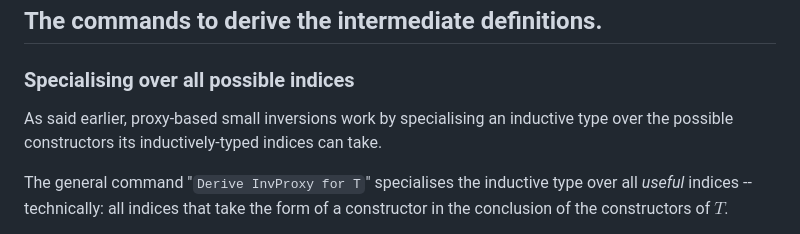
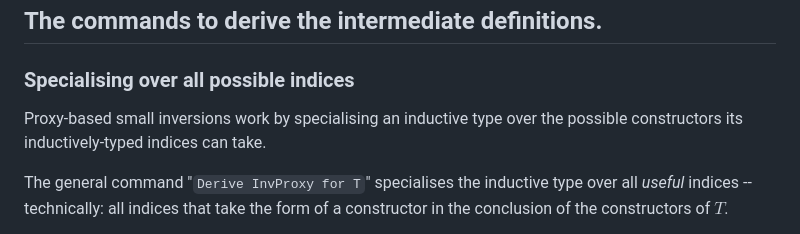
Before and after one commit to BasileGros/proxy-based-small-inversions, a Markdown page: README.md, the part around the change. GitHub-like rendering.

Commit message:
README with new examples

```diff
--- a/README.md
+++ b/README.md
@@ -89,7 +89,7 @@ presents the "extended example" developed in the last section of
 
 ## The commands to derive the intermediate definitions.
 ### Specialising over all possible indices
-As said earlier, proxy-based small inversions work by specialising an inductive type over the possible constructors its inductively-typed indices can take.
+Proxy-based small inversions work by specialising an inductive type over the possible constructors its inductively-typed indices can take.
 
 The general command "`Derive InvProxy for T`" specialises the inductive type over all *useful* indices -- technically: all indices that take the form of a constructor in the conclusion of the constructors of $T$.
 
```
